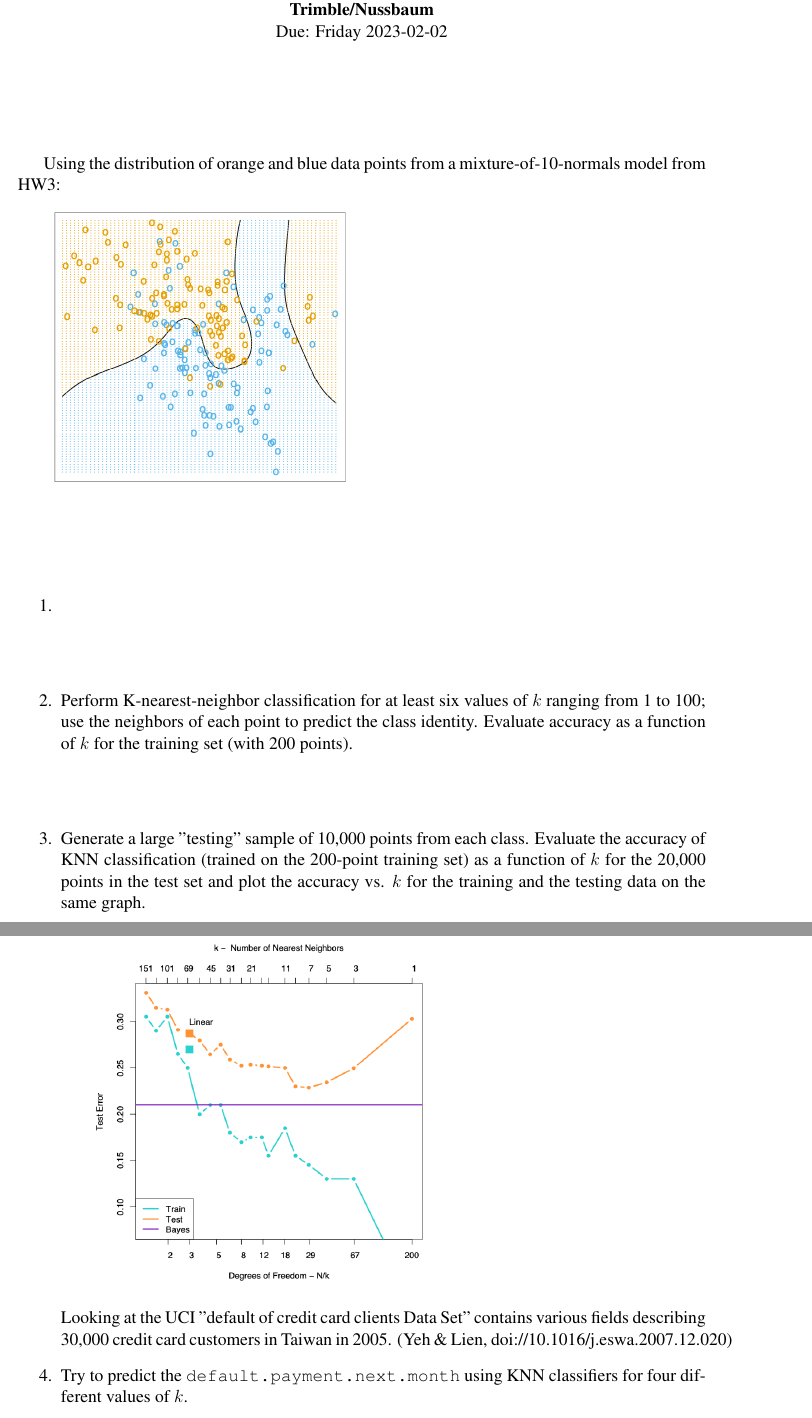
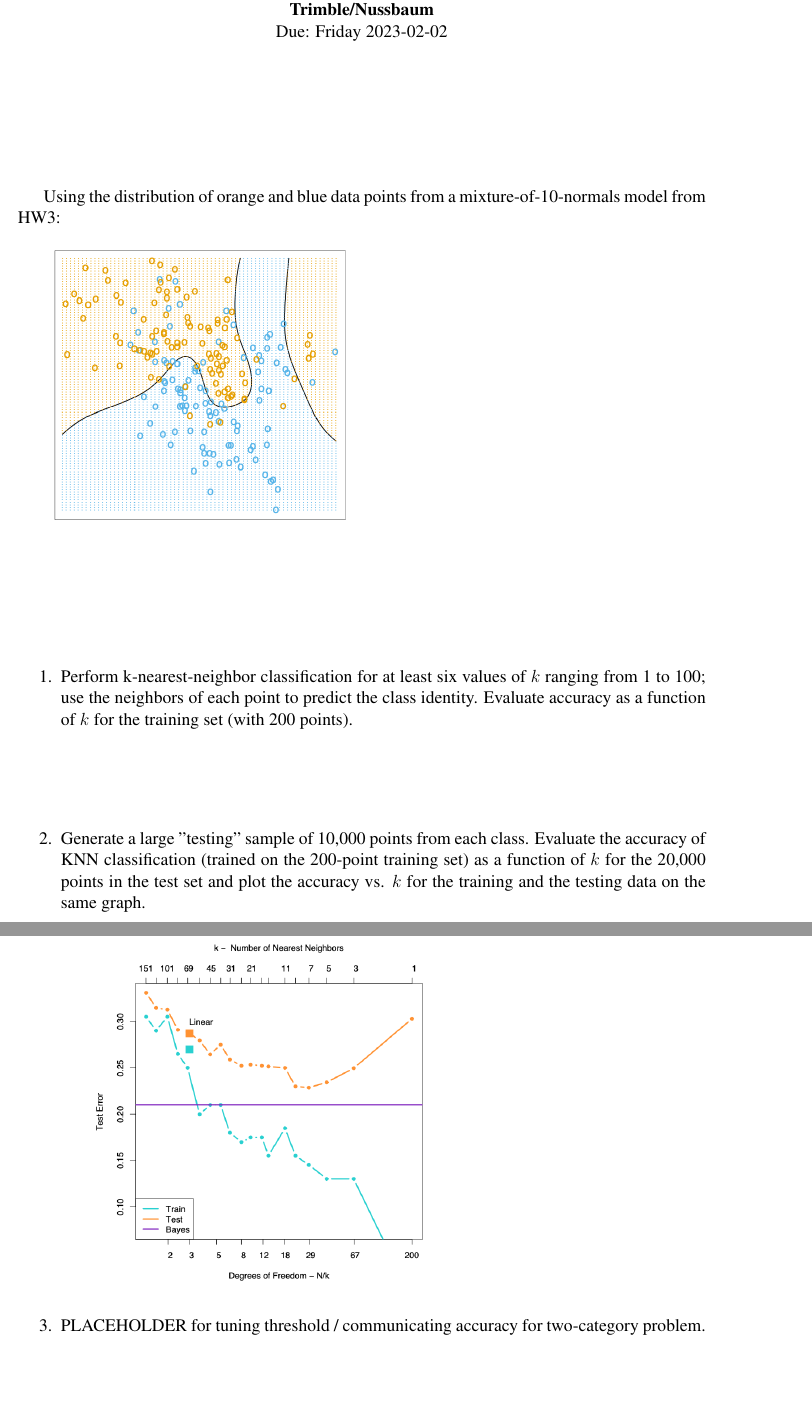
Before and after one commit to wltrimbl/uchicago-data221, a LaTeX book (homeworks/HW4A.tex): two parts of pages 1 and 2 of 2, joined at a grey line, cut so that both start at the same text, the shorter picture padded with empty space. Compiled offline with pdfLaTeX.

Commit message:
HW4A cleanup

```diff
--- a/homeworks/HW4A.tex
+++ b/homeworks/HW4A.tex
@@ -85,9 +85,7 @@ Using the distribution of orange and blue data points from a mixture-of-10-norma
 
 \begin{enumerate}
 \item
-
-\item
-Perform K-nearest-neighbor classification for at least six values of $k$ ranging from 1 to 100; use the neighbors of each point to predict the class identity.  Evaluate accuracy as a function of $k$ for the training set (with 200 points).
+Perform k-nearest-neighbor classification for at least six values of $k$ ranging from 1 to 100; use the neighbors of each point to predict the class identity.  Evaluate accuracy as a function of $k$ for the training set (with 200 points).
 
 \item
 Generate a large "testing" sample of 10,000 points from each class.
@@ -95,8 +93,9 @@ Evaluate the accuracy of KNN classification (trained on the 200-point training s
 
 \includegraphics[width=4in]{src/hastie-generalization.png}
 
-Looking at the UCI "default of credit card clients Data Set" contains various fields describing 30,000 credit card customers in Taiwan in 2005. (Yeh \& Lien,  doi://10.1016/j.eswa.2007.12.020)
+%  Looking at the UCI "default of credit card clients Data Set" contains various fields describing 30,000 credit card customers in Taiwan in 2005. (Yeh \& Lien,  doi://10.1016/j.eswa.2007.12.020)
 
 \item
-Try to predict the \texttt{default.payment.next.month} using KNN classifiers for four different values of $k$.
+%  Try to predict the \texttt{default.payment.next.month} using KNN classifiers for four different values of $k$.
+PLACEHOLDER for tuning threshold / communicating accuracy for two-category problem.
 
```
Also changed, not shown: homeworks/HW4A.tex (4 more changed lines).
